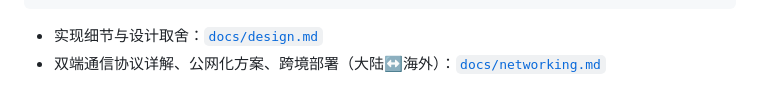
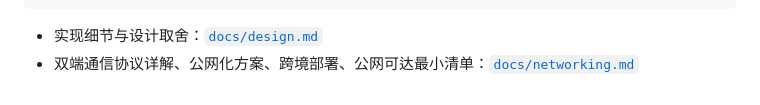
Before and after one commit to crvsrvn/SnakeMatch3, a Markdown page: README.md, the part around the change. Rendered like a GitHub page.

````diff
--- a/README.md
+++ b/README.md
@@ -136,4 +136,4 @@ tests/     无头回归测试
 ```
 
 - 实现细节与设计取舍：[`docs/design.md`](docs/design.md)
-- 双端通信协议详解、公网化方案、跨境部署（大陆↔海外）：[`docs/networking.md`](docs/networking.md)
+- 双端通信协议详解、公网化方案、跨境部署、公网可达最小清单：[`docs/networking.md`](docs/networking.md)
````
Also changed, not shown: docs/networking.md (+67 -0 lines).
